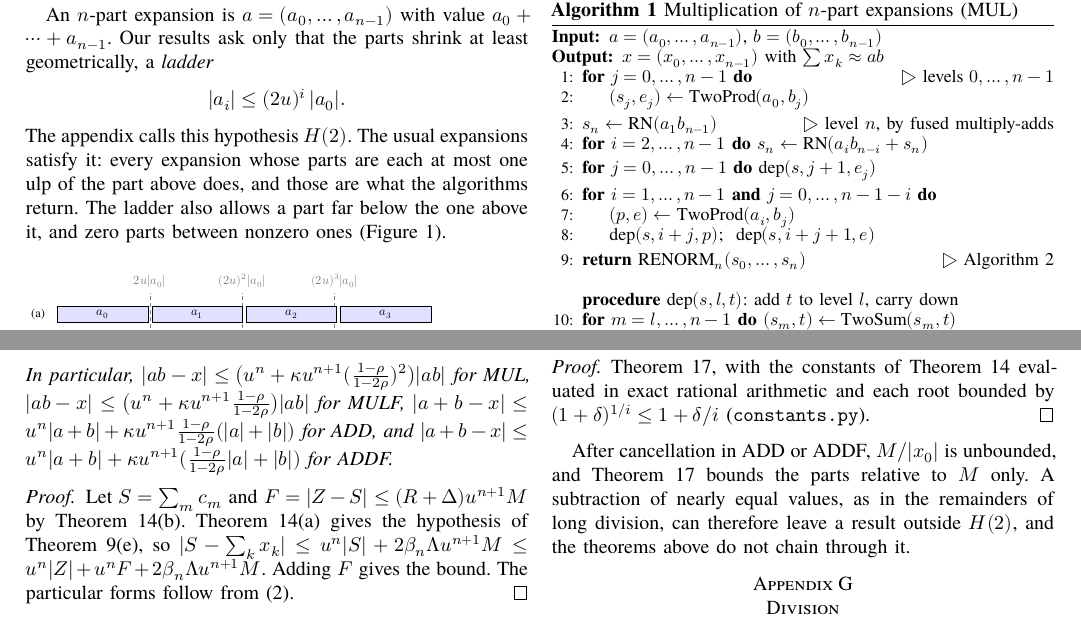
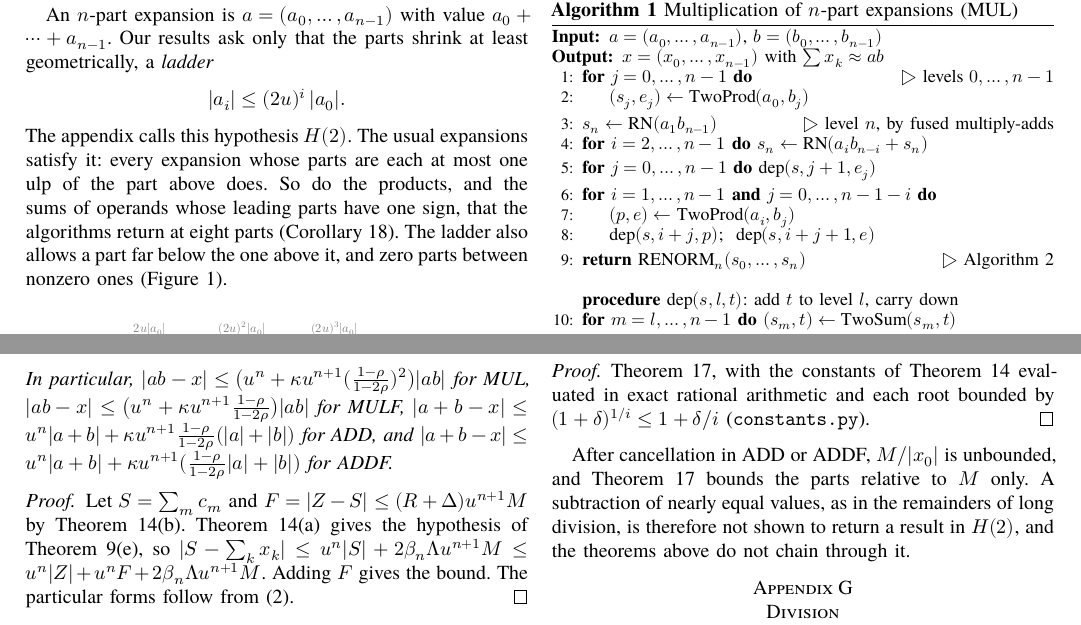
Before and after one commit to nmoinvaz/multidouble, a LaTeX paper (paper/expansion-error-bounds.tex, which reads paper/expansion-error-bounds-appendix.tex): two parts of pages 2 and 10 of 24, joined at a grey line, cut so that both start at the same text. Compiled offline with XeLaTeX; a missing font is replaced by an installed copy or a similar font.

Commit message:
paper: claim the ladder only where the closure is proved
Section II said the algorithms return ulp-nonoverlapping expansions and Section III that a subtraction can leave the ladder. Neither is proved. The text now states the closure for products and one-signed sums, and says a cancelling subtraction is not shown to stay.

```diff
--- a/paper/expansion-error-bounds-appendix.tex
+++ b/paper/expansion-error-bounds-appendix.tex
@@ -443,8 +443,8 @@ root bounded by $(1 + \delta)^{1/i} \le 1 + \delta/i$ (\texttt{constants.py}).
 \end{proof}
 
 After cancellation in ADD or ADDF, $M/|x_0|$ is unbounded, and Theorem~\ref{thm:t5} bounds the parts relative to $M$
-only. A subtraction of nearly equal values, as in the remainders of long division, can therefore leave a result
-outside $H(2)$, and the theorems above do not chain through it.
+only. A subtraction of nearly equal values, as in the remainders of long division, is therefore not shown to return a result
+in $H(2)$, and the theorems above do not chain through it.
 
 \section{Division}
 
--- a/paper/expansion-error-bounds.tex
+++ b/paper/expansion-error-bounds.tex
@@ -138,7 +138,8 @@ the parts shrink at least geometrically, a \emph{ladder}
 |a_i| \le (2u)^i\,|a_0|.
 \]
 The appendix calls this hypothesis $H(2)$. The usual expansions satisfy it: every expansion whose parts are each at
-most one ulp of the part above does, and those are what the algorithms return. The ladder also allows a part far below
+most one ulp of the part above does. So do the products, and the sums of operands whose leading parts have one sign,
+that the algorithms return at eight parts (Corollary~\ref{cor:closure}). The ladder also allows a part far below
 the one above it, and zero parts between nonzero ones (Figure~\ref{fig:ladder}).
 
 \nopagebreak
```
Also changed, not shown: paper/expansion-error-bounds-appendix.tex (2 more changed lines), paper/expansion-error-bounds.tex (4 more changed lines).
